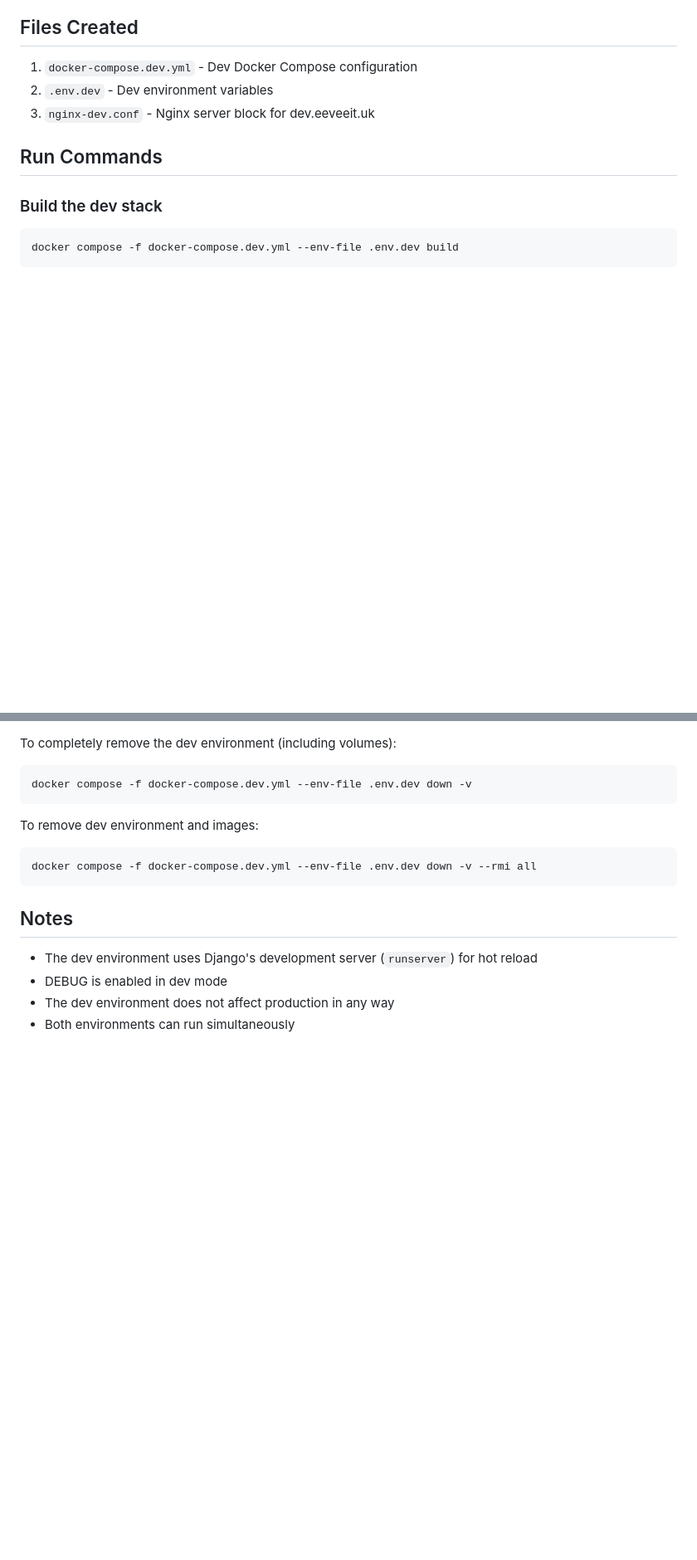
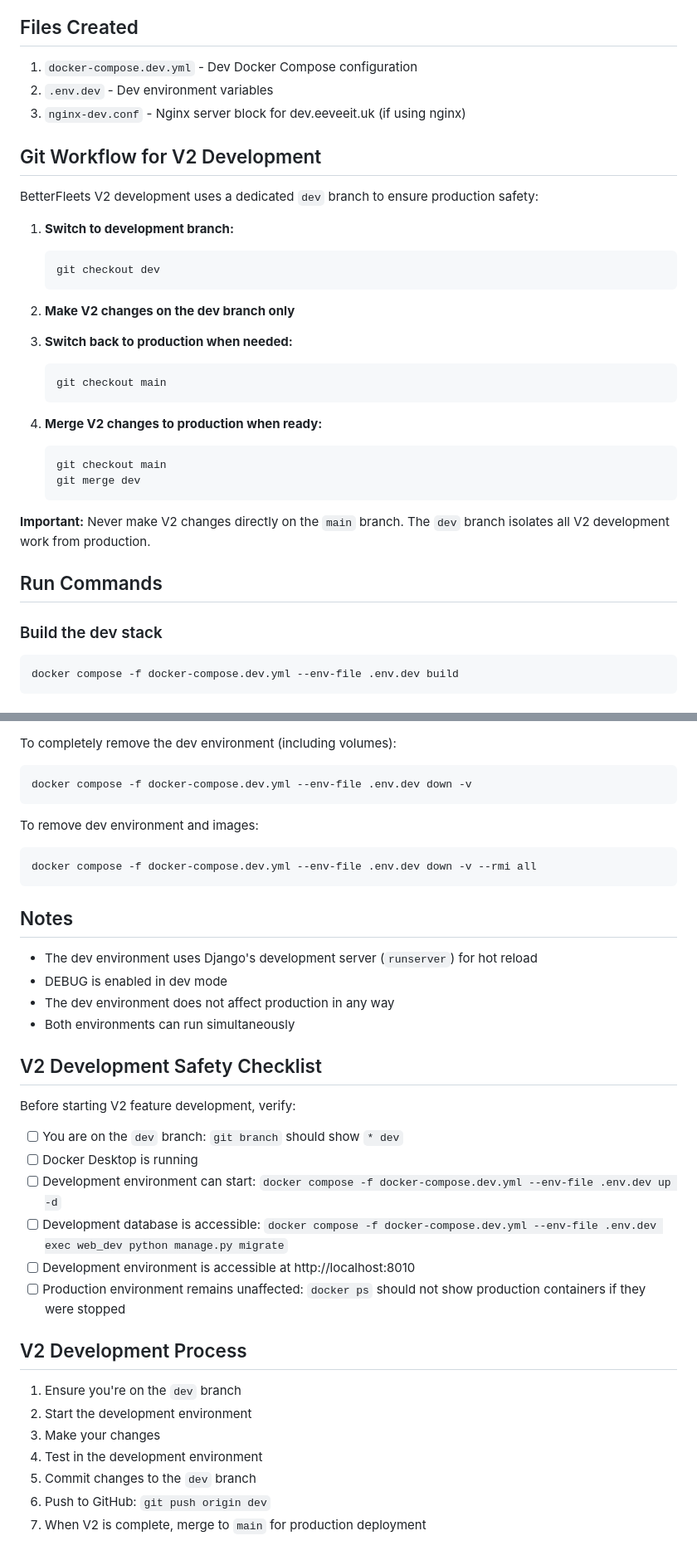
Before and after one commit to nxrtezz/betterfleets, a Markdown page: docs/DEV_ENVIRONMENT_SETUP.md, 2 parts joined by grey strips. Shown at 83% size. Rendered like a GitHub page; blank space fills up the shorter version.

Commit message:
Update DEV_ENVIRONMENT_SETUP.md with V2-specific development workflow and safety guidelines. Added Git workflow instructions, switching process between production and development, and V2 development safety checklist.
Generated with Devin (https://devin.ai)

Co-Authored-By: Devin <158243242+devin-ai-integration[bot]@users.noreply.github.com>

````diff
--- a/docs/DEV_ENVIRONMENT_SETUP.md
+++ b/docs/DEV_ENVIRONMENT_SETUP.md
@@ -15,7 +15,31 @@ The dev environment is completely isolated from production:
 
 1. `docker-compose.dev.yml` - Dev Docker Compose configuration
 2. `.env.dev` - Dev environment variables
-3. `nginx-dev.conf` - Nginx server block for dev.eeveeit.uk
+3. `nginx-dev.conf` - Nginx server block for dev.eeveeit.uk (if using nginx)
+
+## Git Workflow for V2 Development
+
+BetterFleets V2 development uses a dedicated `dev` branch to ensure production safety:
+
+1. **Switch to development branch:**
+   ```bash
+   git checkout dev
+   ```
+
+2. **Make V2 changes on the dev branch only**
+
+3. **Switch back to production when needed:**
+   ```bash
+   git checkout main
+   ```
+
+4. **Merge V2 changes to production when ready:**
+   ```bash
+   git checkout main
+   git merge dev
+   ```
+
+**Important:** Never make V2 changes directly on the `main` branch. The `dev` branch isolates all V2 development work from production.
 
 ## Run Commands
 
@@ -142,3 +184,24 @@ docker compose -f docker-compose.dev.yml --env-file .env.dev down -v --rmi all
 - DEBUG is enabled in dev mode
 - The dev environment does not affect production in any way
 - Both environments can run simultaneously
+
+## V2 Development Safety Checklist
+
+Before starting V2 feature development, verify:
+
+- [ ] You are on the `dev` branch: `git branch` should show `* dev`
+- [ ] Docker Desktop is running
+- [ ] Development environment can start: `docker compose -f docker-compose.dev.yml --env-file .env.dev up -d`
+- [ ] Development database is accessible: `docker compose -f docker-compose.dev.yml --env-file .env.dev exec web_dev python manage.py migrate`
+- [ ] Development environment is accessible at http://localhost:8010
+- [ ] Production environment remains unaffected: `docker ps` should not show production containers if they were stopped
+
+## V2 Development Process
+
+1. Ensure you're on the `dev` branch
+2. Start the development environment
+3. Make your changes
+4. Test in the development environment
+5. Commit changes to the `dev` branch
+6. Push to GitHub: `git push origin dev`
+7. When V2 is complete, merge to `main` for production deployment
````
Also changed, not shown: other parts of docs/DEV_ENVIRONMENT_SETUP.md (+21 -3 lines).
